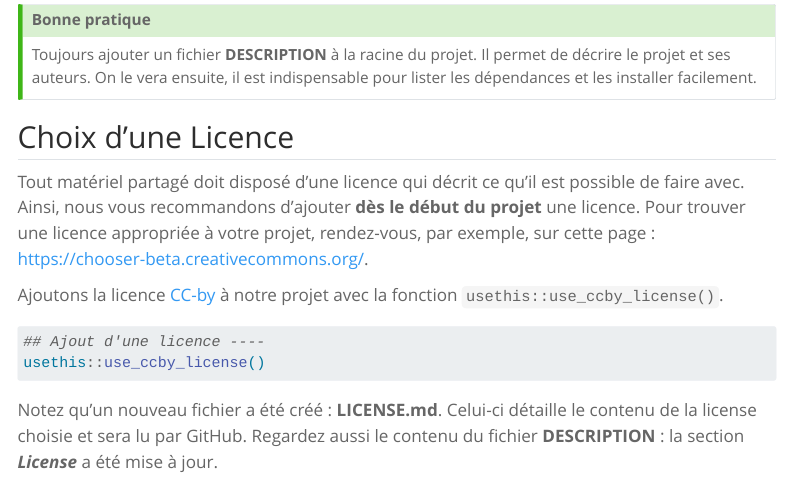
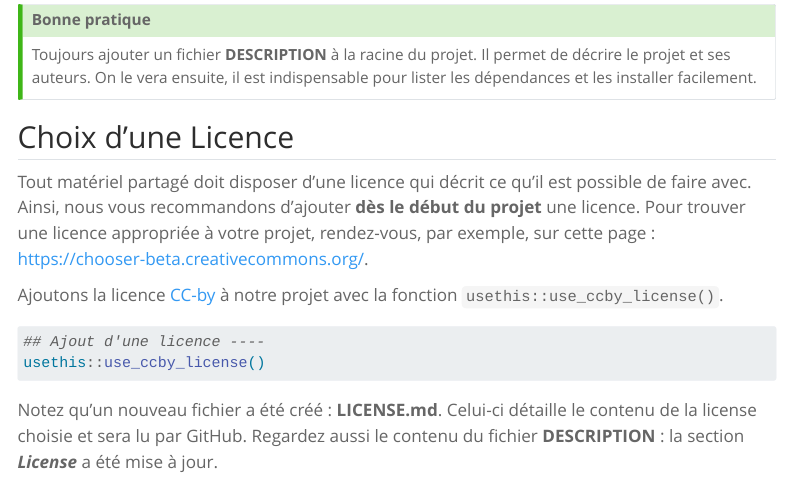
Before and after one commit to fguilhaumon/basic_compendium, a Quarto document (index.qmd): the page in a window 1100 px wide, from 3750 px down. Rendered offline with R 4.5, knitr and Pandoc in place of Quarto, with nearby package versions; menus at the side of the page are left out; long lines of code are wrapped.

Commit message:
:bug: correect typo

```diff
--- a/index.qmd
+++ b/index.qmd
@@ -141,7 +141,7 @@ Toujours ajouter un fichier **DESCRIPTION** à la racine du projet. Il permet de
 
 ## Choix d'une Licence
 
-Tout matériel partagé doit disposé d'une licence qui décrit ce qu'il est
+Tout matériel partagé doit disposer d'une licence qui décrit ce qu'il est
 possible de faire avec. Ainsi, nous vous recommandons d'ajouter **dès le début du projet** une licence. Pour trouver une licence appropriée à votre projet, rendez-vous, par exemple, sur cette page : <https://chooser-beta.creativecommons.org/>.
 
 Ajoutons la licence [CC-by](https://usethis.r-lib.org/reference/licenses.html) à notre projet avec la fonction `usethis::use_ccby_license()`.
```
